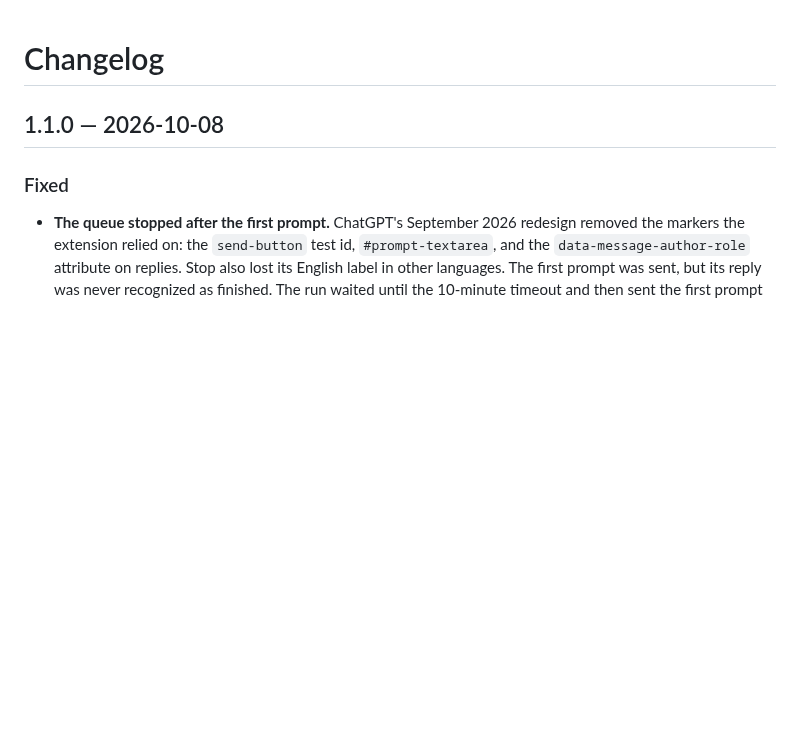
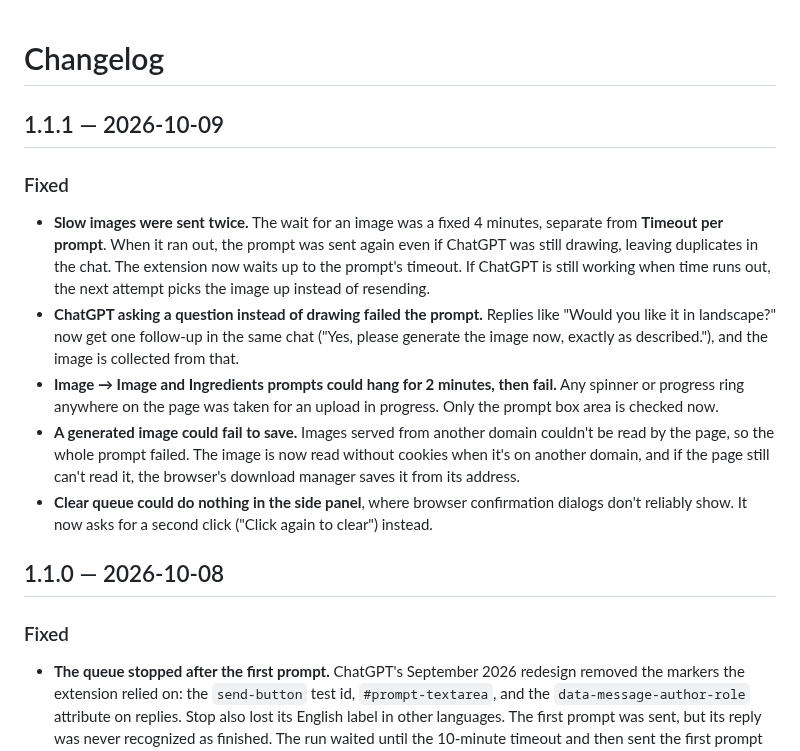
Before and after one commit to nimilol/bash-auto, a Markdown page: CHANGELOG.md, the part around the change. GitHub-like rendering; blank space fills up the shorter version.

```diff
--- a/CHANGELOG.md
+++ b/CHANGELOG.md
@@ -1,4 +1,25 @@
 # Changelog
+
+## 1.1.1 — 2026-10-09
+
+### Fixed
+- **Slow images were sent twice.** The wait for an image was a fixed 4 minutes, separate from
+  **Timeout per prompt**. When it ran out, the prompt was sent again even if ChatGPT was still
+  drawing, leaving duplicates in the chat. The extension now waits up to the prompt's timeout. If
+  ChatGPT is still working when time runs out, the next attempt picks the image up instead of
+  resending.
+- **ChatGPT asking a question instead of drawing failed the prompt.** Replies like "Would you like
+  it in landscape?" now get one follow-up in the same chat ("Yes, please generate the image now,
+  exactly as described."), and the image is collected from that.
+- **Image → Image and Ingredients prompts could hang for 2 minutes, then fail.** Any spinner or
+  progress ring anywhere on the page was taken for an upload in progress. Only the prompt box
+  area is checked now.
+- **A generated image could fail to save.** Images served from another domain couldn't be read
+  by the page, so the whole prompt failed. The image is now read without cookies when it's on
+  another domain, and if the page still can't read it, the browser's download manager saves it
+  from its address.
+- **Clear queue could do nothing in the side panel**, where browser confirmation dialogs don't
+  reliably show. It now asks for a second click ("Click again to clear") instead.
 
 ## 1.1.0 — 2026-10-08
 
```
Also changed, not shown: README.md (+3 -1 lines), docs/screenshot-panel.png, 15 other files.
